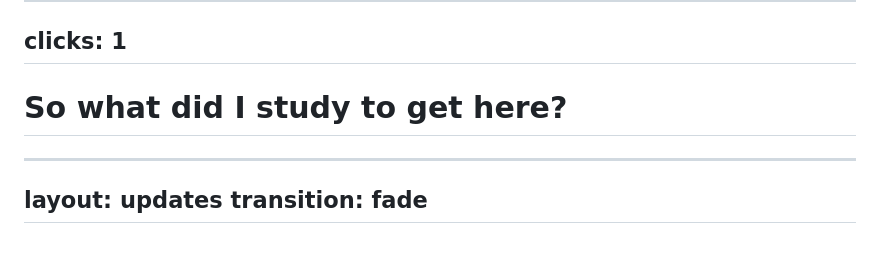
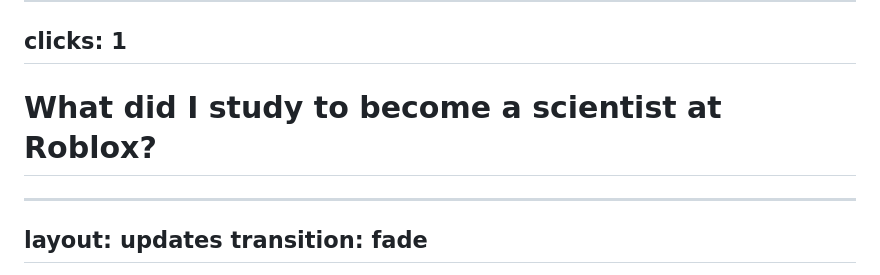
Before and after one commit to sitzikbs/slidev-presentations, a Markdown page: career-quest/slides.md, the part around the change. Rendered like a GitHub page; blank space fills up the shorter version.

Commit message:
Career Quest: 'What did I study to become a scientist at Roblox?'
Co-Authored-By: Claude Fable 5.1 <noreply@anthropic.com>
Claude-Session: https://claude.ai/code/session_01Edfd9q77qSxUH7YVqaahrQ

```diff
--- a/career-quest/slides.md
+++ b/career-quest/slides.md
@@ -64,7 +64,7 @@ CLICK 2, the dad line. Embarrass him ON PURPOSE, big and warm, then let him off
 clicks: 1
 ---
 
-# So what did I study to get here?
+# What did I study to become a scientist at Roblox?
 
 <div style="margin-top: 2.5rem;">
   <GuessPoll :options="['Video game design', 'Computer science', 'Art and animation', 'Gears and engines']" :answer="3" />
```
